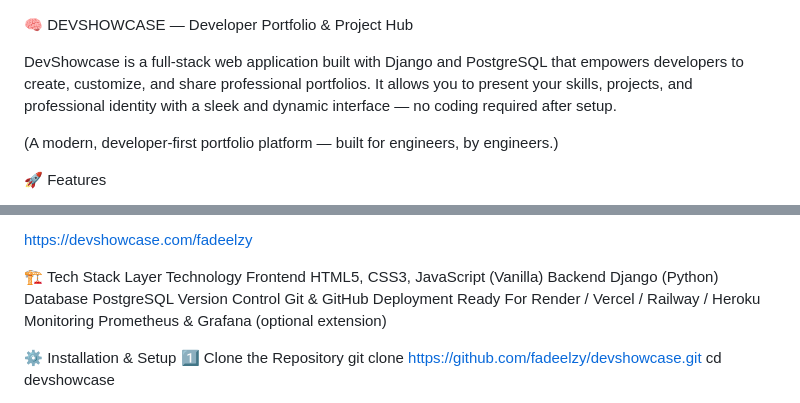
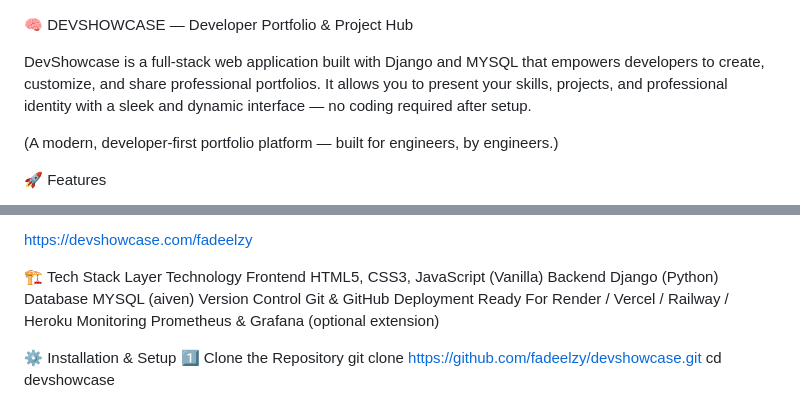
Before and after one commit to fadeelzy/DEVSHOWCASE-Developer-Portfolio-Project-Hub, a Markdown page: README.md, 2 parts joined by grey strips. Rendered like a GitHub page.

```diff
--- a/README.md
+++ b/README.md
@@ -1,6 +1,6 @@
 🧠 DEVSHOWCASE — Developer Portfolio & Project Hub
 
-DevShowcase is a full-stack web application built with Django and PostgreSQL that empowers developers to create, customize, and share professional portfolios.
+DevShowcase is a full-stack web application built with Django and MYSQL that empowers developers to create, customize, and share professional portfolios.
 It allows you to present your skills, projects, and professional identity with a sleek and dynamic interface — no coding required after setup.
 
 
@@ -25,7 +25,7 @@ https://devshowcase.com/fadeelzy
 Layer	Technology
 Frontend	HTML5, CSS3, JavaScript (Vanilla)
 Backend	Django (Python)
-Database	PostgreSQL
+Database	MYSQL (aiven)
 Version Control	Git & GitHub
 Deployment Ready For	Render / Vercel / Railway / Heroku
 Monitoring	Prometheus & Grafana (optional extension)
```
